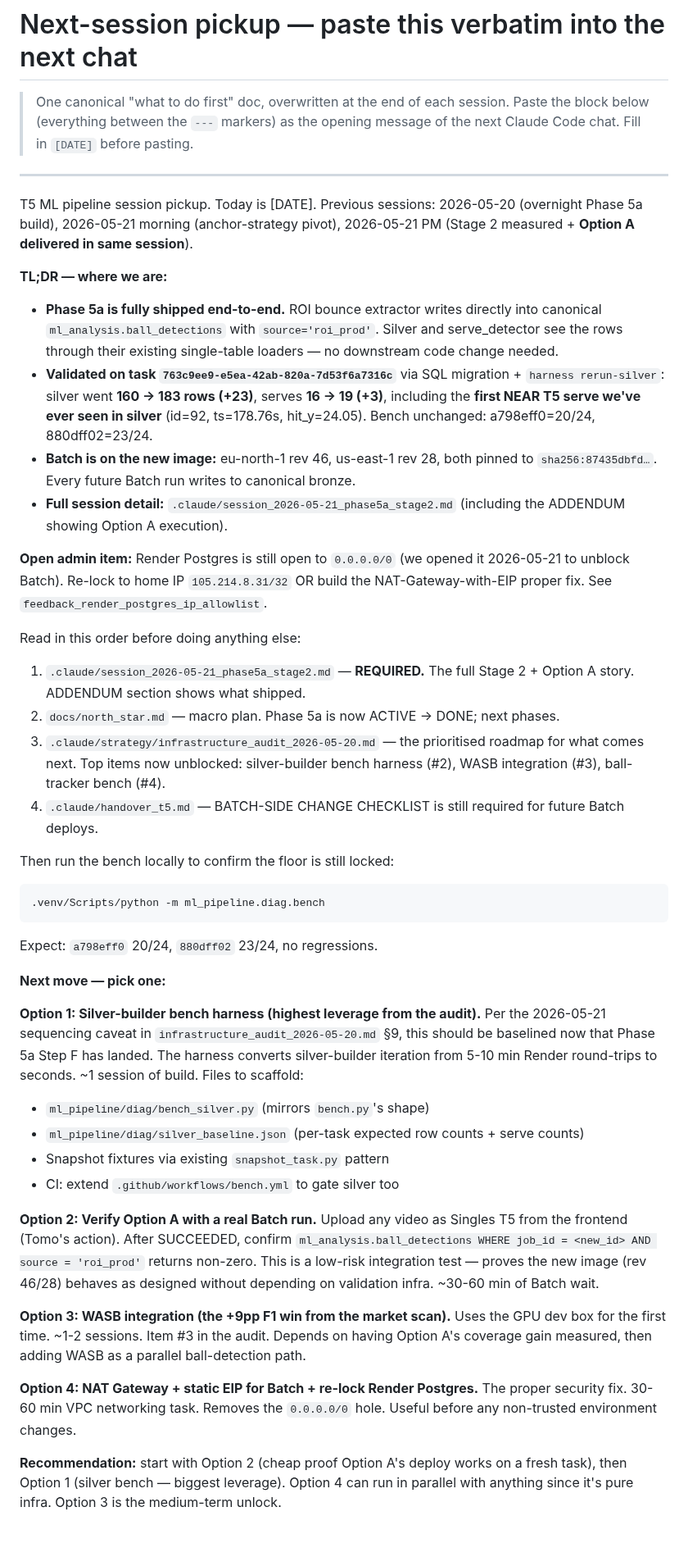
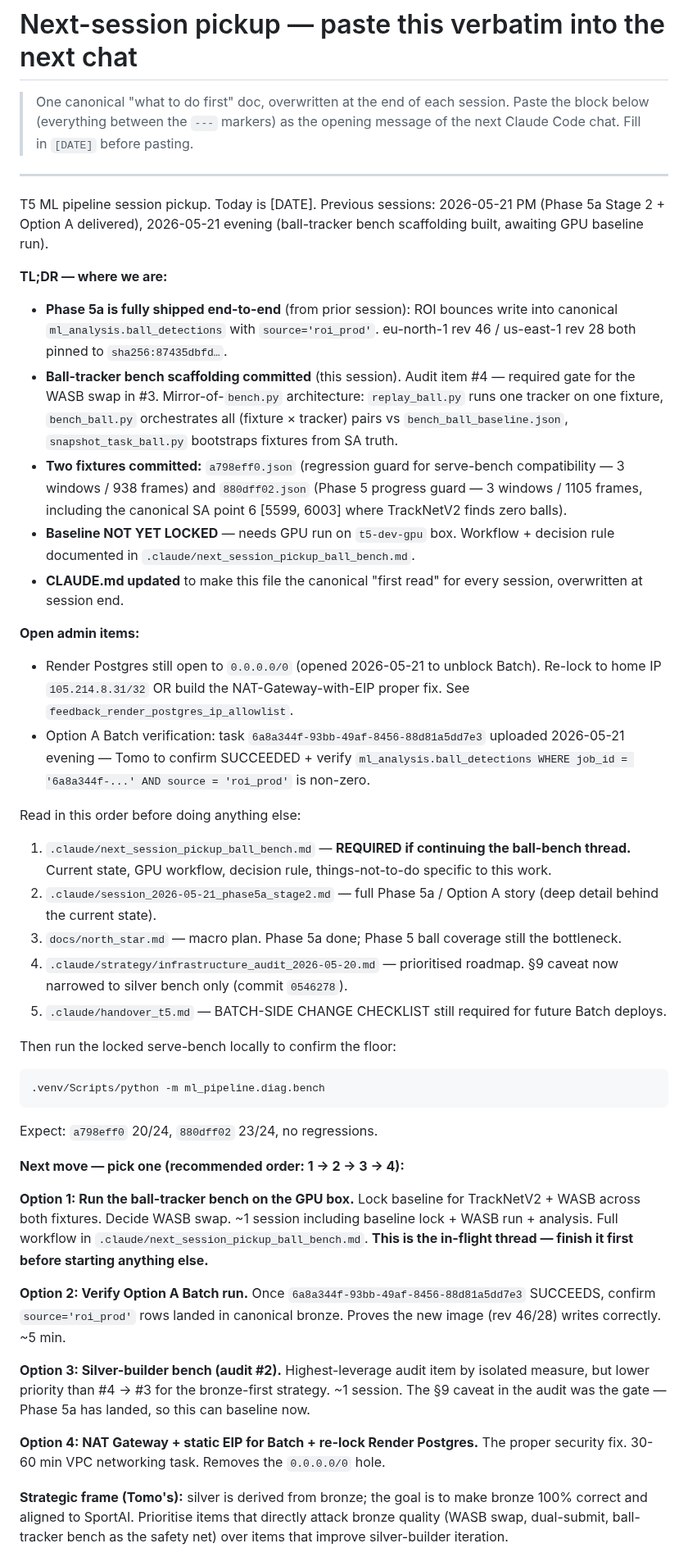
Before and after one commit to NxtPoint/webhook-server, a Markdown page: .claude/next_session_pickup.md, the part around one of its changes. Shown at 82% size. Rendered like a GitHub page; blank space fills up the shorter version.

```diff
--- a/.claude/next_session_pickup.md
+++ b/.claude/next_session_pickup.md
@@ -6,42 +6,42 @@
 
 ---
 
-T5 ML pipeline session pickup. Today is [DATE]. Previous sessions: 2026-05-20 (overnight Phase 5a build), 2026-05-21 morning (anchor-strategy pivot), 2026-05-21 PM (Stage 2 measured + **Option A delivered in same session**).
+T5 ML pipeline session pickup. Today is [DATE]. Previous sessions: 2026-05-21 PM (Phase 5a Stage 2 + Option A delivered), 2026-05-21 evening (ball-tracker bench scaffolding built, awaiting GPU baseline run).
 
 **TL;DR — where we are:**
-- **Phase 5a is fully shipped end-to-end.** ROI bounce extractor writes directly into canonical `ml_analysis.ball_detections` with `source='roi_prod'`. Silver and serve_detector see the rows through their existing single-table loaders — no downstream code change needed.
-- **Validated on task `763c9ee9-e5ea-42ab-820a-7d53f6a7316c`** via SQL migration + `harness rerun-silver`: silver went **160 → 183 rows (+23)**, serves **16 → 19 (+3)**, including the **first NEAR T5 serve we've ever seen in silver** (id=92, ts=178.76s, hit_y=24.05). Bench unchanged: a798eff0=20/24, 880dff02=23/24.
-- **Batch is on the new image:** eu-north-1 rev 46, us-east-1 rev 28, both pinned to `sha256:87435dbfd…`. Every future Batch run writes to canonical bronze.
-- **Full session detail:** `.claude/session_2026-05-21_phase5a_stage2.md` (including the ADDENDUM showing Option A execution).
+- **Phase 5a is fully shipped end-to-end** (from prior session): ROI bounces write into canonical `ml_analysis.ball_detections` with `source='roi_prod'`. eu-north-1 rev 46 / us-east-1 rev 28 both pinned to `sha256:87435dbfd…`.
+- **Ball-tracker bench scaffolding committed** (this session). Audit item #4 — required gate for the WASB swap in #3. Mirror-of-`bench.py` architecture: `replay_ball.py` runs one tracker on one fixture, `bench_ball.py` orchestrates all (fixture × tracker) pairs vs `bench_ball_baseline.json`, `snapshot_task_ball.py` bootstraps fixtures from SA truth.
+- **Two fixtures committed:** `a798eff0.json` (regression guard for serve-bench compatibility — 3 windows / 938 frames) and `880dff02.json` (Phase 5 progress guard — 3 windows / 1105 frames, including the canonical SA point 6 [5599, 6003] where TrackNetV2 finds zero balls).
+- **Baseline NOT YET LOCKED** — needs GPU run on `t5-dev-gpu` box. Workflow + decision rule documented in `.claude/next_session_pickup_ball_bench.md`.
+- **CLAUDE.md updated** to make this file the canonical "first read" for every session, overwritten at session end.
 
-**Open admin item:** Render Postgres is still open to `0.0.0.0/0` (we opened it 2026-05-21 to unblock Batch). Re-lock to home IP `105.214.8.31/32` OR build the NAT-Gateway-with-EIP proper fix. See `feedback_render_postgres_ip_allowlist`.
+**Open admin items:**
+- Render Postgres still open to `0.0.0.0/0` (opened 2026-05-21 to unblock Batch). Re-lock to home IP `105.214.8.31/32` OR build the NAT-Gateway-with-EIP proper fix. See `feedback_render_postgres_ip_allowlist`.
+- Option A Batch verification: task `6a8a344f-93bb-49af-8456-88d81a5dd7e3` uploaded 2026-05-21 evening — Tomo to confirm SUCCEEDED + verify `ml_analysis.ball_detections WHERE job_id = '6a8a344f-...' AND source = 'roi_prod'` is non-zero.
 
 Read in this order before doing anything else:
 
-1. `.claude/session_2026-05-21_phase5a_stage2.md` — **REQUIRED.** The full Stage 2 + Option A story. ADDENDUM section shows what shipped.
-2. `docs/north_star.md` — macro plan. Phase 5a is now ACTIVE → DONE; next phases.
-3. `.claude/strategy/infrastructure_audit_2026-05-20.md` — the prioritised roadmap for what comes next. Top items now unblocked: silver-builder bench harness (#2), WASB integration (#3), ball-tracker bench (#4).
-4. `.claude/handover_t5.md` — BATCH-SIDE CHANGE CHECKLIST is still required for future Batch deploys.
+1. `.claude/next_session_pickup_ball_bench.md` — **REQUIRED if continuing the ball-bench thread.** Current state, GPU workflow, decision rule, things-not-to-do specific to this work.
+2. `.claude/session_2026-05-21_phase5a_stage2.md` — full Phase 5a / Option A story (deep detail behind the current state).
+3. `docs/north_star.md` — macro plan. Phase 5a done; Phase 5 ball coverage still the bottleneck.
+4. `.claude/strategy/infrastructure_audit_2026-05-20.md` — prioritised roadmap. §9 caveat now narrowed to silver bench only (commit `0546278`).
+5. `.claude/handover_t5.md` — BATCH-SIDE CHANGE CHECKLIST still required for future Batch deploys.
 
-Then run the bench locally to confirm the floor is still locked:
+Then run the locked serve-bench locally to confirm the floor:
 
     .venv/Scripts/python -m ml_pipeline.diag.bench
 
 Expect: `a798eff0` 20/24, `880dff02` 23/24, no regressions.
 
-**Next move — pick one:**
+**Next move — pick one (recommended order: 1 → 2 → 3 → 4):**
 
-**Option 1: Silver-builder bench harness (highest leverage from the audit).** Per the 2026-05-21 sequencing caveat in `infrastructure_audit_2026-05-20.md` §9, this should be baselined now that Phase 5a Step F has landed. The harness converts silver-builder iteration from 5-10 min Render round-trips to seconds. ~1 session of build. Files to scaffold:
-- `ml_pipeline/diag/bench_silver.py` (mirrors `bench.py`'s shape)
-- `ml_pipeline/diag/silver_baseline.json` (per-task expected row counts + serve counts)
-- Snapshot fixtures via existing `snapshot_task.py` pattern
-- CI: extend `.github/workflows/bench.yml` to gate silver too
+**Option 1: Run the ball-tracker bench on the GPU box.** Lock baseline for TrackNetV2 + WASB across both fixtures. Decide WASB swap. ~1 session including baseline lock + WASB run + analysis. Full workflow in `.claude/next_session_pickup_ball_bench.md`. **This is the in-flight thread — finish it first before starting anything else.**
 
-**Option 2: Verify Option A with a real Batch run.** Upload any video as Singles T5 from the frontend (Tomo's action). After SUCCEEDED, confirm `ml_analysis.ball_detections WHERE job_id = <new_id> AND source = 'roi_prod'` returns non-zero. This is a low-risk integration test — proves the new image (rev 46/28) behaves as designed without depending on validation infra. ~30-60 min of Batch wait.
+**Option 2: Verify Option A Batch run.** Once `6a8a344f-93bb-49af-8456-88d81a5dd7e3` SUCCEEDS, confirm `source='roi_prod'` rows landed in canonical bronze. Proves the new image (rev 46/28) writes correctly. ~5 min.
 
-**Option 3: WASB integration (the +9pp F1 win from the market scan).** Uses the GPU dev box for the first time. ~1-2 sessions. Item #3 in the audit. Depends on having Option A's coverage gain measured, then adding WASB as a parallel ball-detection path.
+**Option 3: Silver-builder bench (audit #2).** Highest-leverage audit item by isolated measure, but lower priority than #4 → #3 for the bronze-first strategy. ~1 session. The §9 caveat in the audit was the gate — Phase 5a has landed, so this can baseline now.
 
-**Option 4: NAT Gateway + static EIP for Batch + re-lock Render Postgres.** The proper security fix. 30-60 min VPC networking task. Removes the `0.0.0.0/0` hole. Useful before any non-trusted environment changes.
+**Option 4: NAT Gateway + static EIP for Batch + re-lock Render Postgres.** The proper security fix. 30-60 min VPC networking task. Removes the `0.0.0.0/0` hole.
 
-**Recommendation:** start with Option 2 (cheap proof Option A's deploy works on a fresh task), then Option 1 (silver bench — biggest leverage). Option 4 can run in parallel with anything since it's pure infra. Option 3 is the medium-term unlock.
+**Strategic frame (Tomo's):** silver is derived from bronze; the goal is to make bronze 100% correct and aligned to SportAI. Prioritise items that directly attack bronze quality (WASB swap, dual-submit, ball-tracker bench as the safety net) over items that improve silver-builder iteration.
 
```
Also changed, not shown: other parts of .claude/next_session_pickup.md (+23 -30 lines), .claude/next_session_pickup_ball_bench.md (added, +132 -0 lines).
